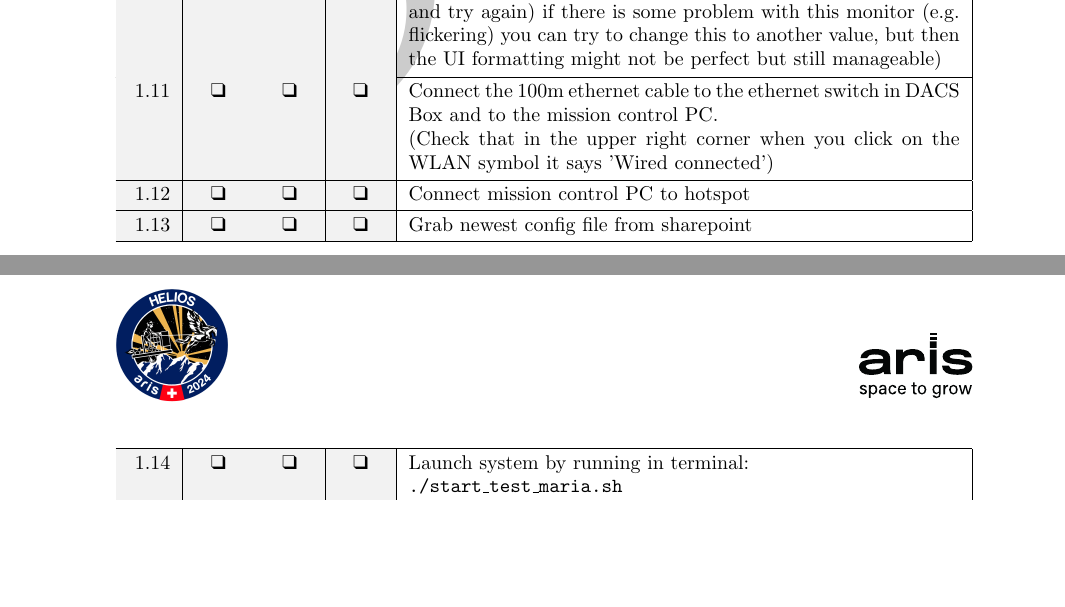
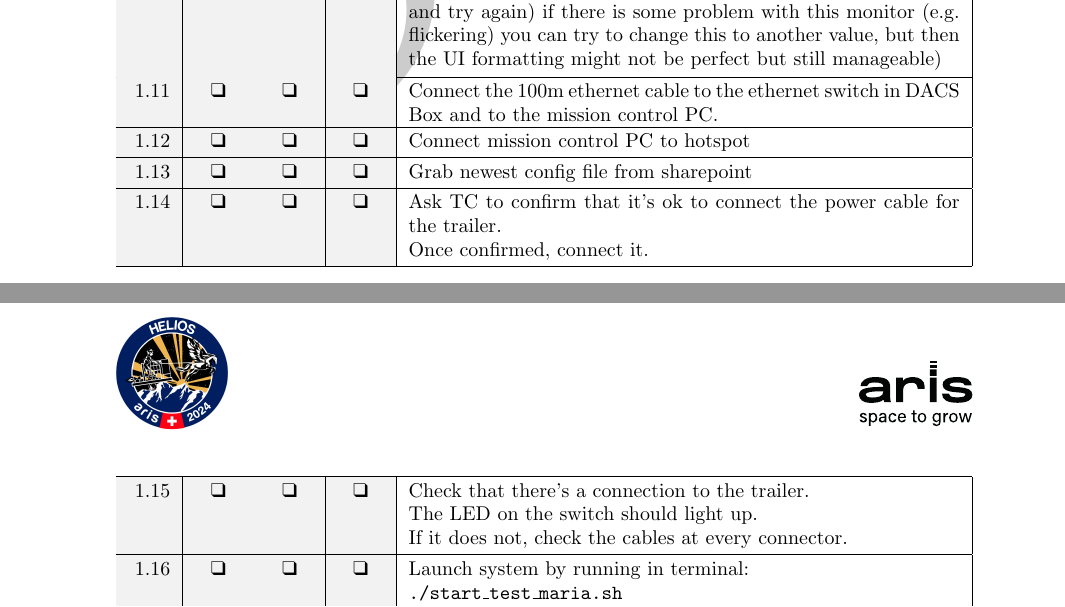
Before and after one commit to aris-space/hephaestus-procedures, a LaTeX document (src/dacs-sw/control-station-installation/main.tex, which reads src/dacs-sw/control-station-installation/sections/installation.tex): two parts of pages 2 and 3 of 6, joined at a grey line, cut so that both start at the same text, the shorter picture padded with empty space. Compiled offline with pdfLaTeX.

Commit message:
feat(docs): Update procedure in regards to trailer connection (#81)
Add steps to confirm trailer connection and what to do in case of issues

```diff
--- a/src/dacs-sw/control-station-installation/sections/installation.tex
+++ b/src/dacs-sw/control-station-installation/sections/installation.tex
@@ -62,8 +62,8 @@
 
   \procedureItem{
     Connect the 100m ethernet cable to the ethernet switch in DACS Box and to the mission control PC.
-  \\
-    (Check that in the upper right corner when you click on the WLAN symbol it says 'Wired connected')
+    % \\
+    %   (Check that in the upper right corner when you click on the WLAN symbol it says 'Wired connected')
   }
 
   \procedureItem{
@@ -72,6 +72,20 @@
 
   \procedureItem{
     Grab newest config file from sharepoint
+  }
+
+  \procedureItem{
+    Ask TC to confirm that it's ok to connect the power cable for the trailer.
+  \\
+    Once confirmed, connect it.
+  }
+
+  \procedureItem{
+    Check that there's a connection to the trailer.
+  \\
+    The LED on the switch should light up.
+  \\
+    If it does not, check the cables at every connector.
   }
 
   \procedureItem{
@@ -152,4 +166,16 @@
       \item set buffer in upper left corner to 600 to set the window size to 10 minutes
     \end{itemize}
   }
+
+  \procedureItem{
+    Confirm that you get valid data read outs from the trailer.
+  }
+
+  \procedureItem{
+    Confirm that you get a live camera feed.
+  }
+
+  \procedureItem{
+    Good luck on your firing $<$3
+  }
 \end{tabularx}
```
